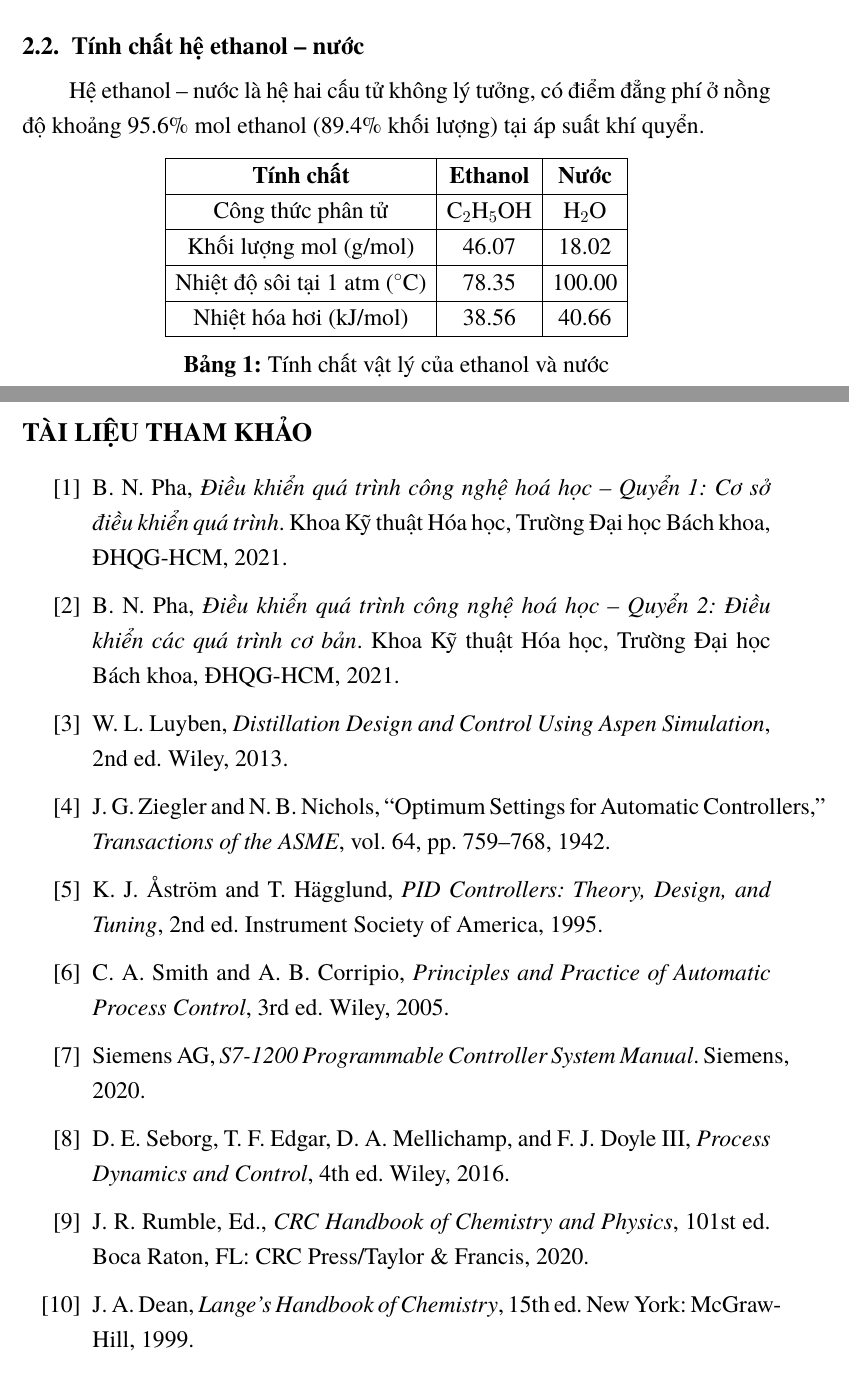
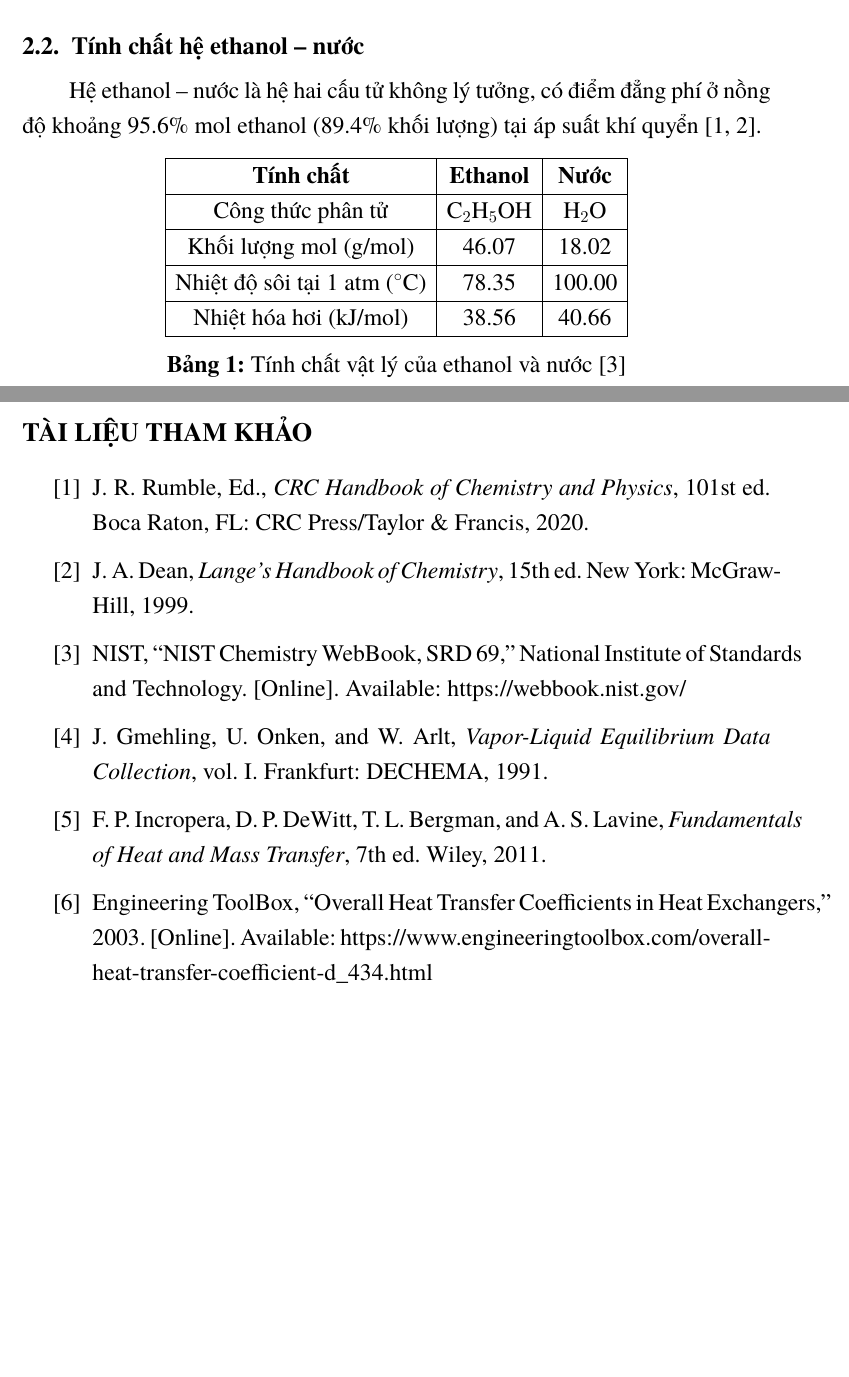
Before and after one commit to bowber/dacn, a LaTeX document (src/main.tex, which reads src/chapter2.tex, src/references.tex): two parts of pages 12 and 37 of 37, joined at a grey line, cut so that both start at the same text, the shorter picture padded with empty space. Compiled offline with XeLaTeX.

Commit message:
Add inline citations, remove unused references
- Add [1]-[6] citations to physical properties, VLE data, heat transfer
- Remove unused textbook references [1]-[8] and Perry's [15]
- References now: CRC, Lange's, NIST, DECHEMA, Incropera, Eng. ToolBox

```diff
--- a/src/chapter2.tex
+++ b/src/chapter2.tex
@@ -67,7 +67,7 @@ Hệ thống chưng cất hoàn chỉnh bao gồm các thành phần chính:
 \subsection{Tính chất hệ ethanol -- nước}
 % ------------------------------------------------------------
 
-Hệ ethanol -- nước là hệ hai cấu tử không lý tưởng, có điểm đẳng phí ở nồng độ khoảng 95.6\% mol ethanol (89.4\% khối lượng) tại áp suất khí quyển.
+Hệ ethanol -- nước là hệ hai cấu tử không lý tưởng, có điểm đẳng phí ở nồng độ khoảng 95.6\% mol ethanol (89.4\% khối lượng) tại áp suất khí quyển [1, 2].
 
 \begin{table}[H]
 \centering
@@ -84,7 +84,7 @@ Nhiệt độ sôi tại 1 atm ($^\circ$C) & 78.35 & 100.00 \\
 Nhiệt hóa hơi (kJ/mol) & 38.56 & 40.66 \\
 \hline
 \end{tabular}
-\caption{Tính chất vật lý của ethanol và nước}
+\caption{Tính chất vật lý của ethanol và nước [3]}
 \label{tab:ethanol_water_properties}
 \end{table}
 
--- a/src/references.tex
+++ b/src/references.tex
@@ -8,23 +8,15 @@
 \section*{TÀI LIỆU THAM KHẢO}
 
 \begin{enumerate}[label={[\arabic*]}]
-    \item B. N. Pha, \textit{Điều khiển quá trình công nghệ hoá học -- Quyển 1: Cơ sở điều khiển quá trình}. Khoa Kỹ thuật Hóa học, Trường Đại học Bách khoa, ĐHQG-HCM, 2021.
-
-    \item B. N. Pha, \textit{Điều khiển quá trình công nghệ hoá học -- Quyển 2: Điều khiển các quá trình cơ bản}. Khoa Kỹ thuật Hóa học, Trường Đại học Bách khoa, ĐHQG-HCM, 2021.
-
-    \item W. L. Luyben, \textit{Distillation Design and Control Using Aspen Simulation}, 2nd ed. Wiley, 2013.
-
-    \item J. G. Ziegler and N. B. Nichols, ``Optimum Settings for Automatic Controllers,'' \textit{Transactions of the ASME}, vol. 64, pp. 759--768, 1942.
-
-    \item K. J. Åström and T. Hägglund, \textit{PID Controllers: Theory, Design, and Tuning}, 2nd ed. Instrument Society of America, 1995.
-
-    \item C. A. Smith and A. B. Corripio, \textit{Principles and Practice of Automatic Process Control}, 3rd ed. Wiley, 2005.
-
-    \item Siemens AG, \textit{S7-1200 Programmable Controller System Manual}. Siemens, 2020.
-
-    \item D. E. Seborg, T. F. Edgar, D. A. Mellichamp, and F. J. Doyle III, \textit{Process Dynamics and Control}, 4th ed. Wiley, 2016.
-
     \item J. R. Rumble, Ed., \textit{CRC Handbook of Chemistry and Physics}, 101st ed. Boca Raton, FL: CRC Press/Taylor \& Francis, 2020.
 
     \item J. A. Dean, \textit{Lange's Handbook of Chemistry}, 15th ed. New York: McGraw-Hill, 1999.
+
+    \item NIST, ``NIST Chemistry WebBook, SRD 69,'' National Institute of Standards and Technology. [Online]. Available: https://webbook.nist.gov/
+
+    \item J. Gmehling, U. Onken, and W. Arlt, \textit{Vapor-Liquid Equilibrium Data Collection}, vol. I. Frankfurt: DECHEMA, 1991.
+
+    \item F. P. Incropera, D. P. DeWitt, T. L. Bergman, and A. S. Lavine, \textit{Fundamentals of Heat and Mass Transfer}, 7th ed. Wiley, 2011.
+
+    \item Engineering ToolBox, ``Overall Heat Transfer Coefficients in Heat Exchangers,'' 2003. [Online]. Available: https://www.engineeringtoolbox.com/overall-heat-transfer-coefficient-d\_434.html
 \end{enumerate}
```
Also changed, not shown: src/chapter4.tex (+2 -2 lines), src/chapter2.tex (4 more changed lines).
